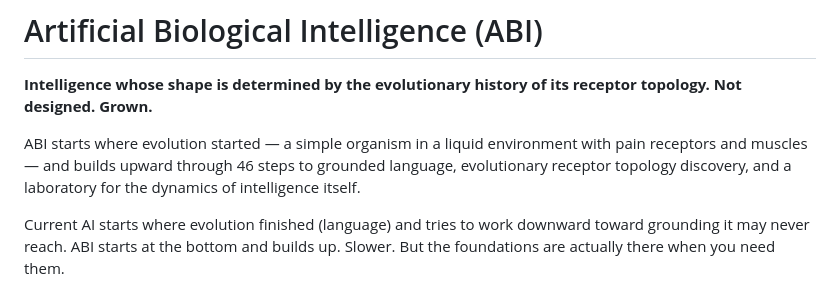
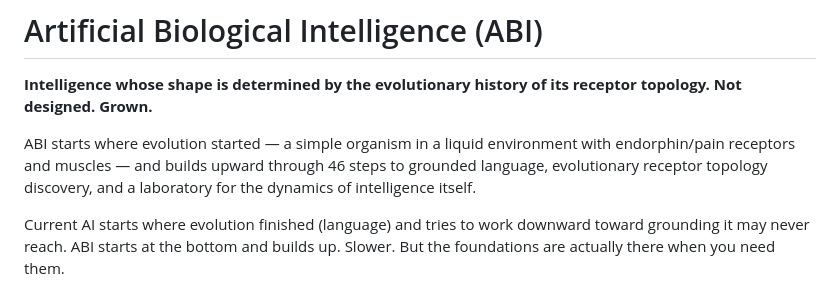
Before and after one commit to ameritusweb/ArtificialBiologicalIntelligence, a Markdown page: README.md, the part around the change. GitHub-like rendering.

Commit message:
Clarify receptor types in ABI description
Updated the description of ABI to specify 'endorphin/pain receptors' instead of just 'pain receptors'.

```diff
--- a/README.md
+++ b/README.md
@@ -2,7 +2,7 @@
 
 **Intelligence whose shape is determined by the evolutionary history of its receptor topology. Not designed. Grown.**
 
-ABI starts where evolution started — a simple organism in a liquid environment with pain receptors and muscles — and builds upward through 46 steps to grounded language, evolutionary receptor topology discovery, and a laboratory for the dynamics of intelligence itself.
+ABI starts where evolution started — a simple organism in a liquid environment with endorphin/pain receptors and muscles — and builds upward through 46 steps to grounded language, evolutionary receptor topology discovery, and a laboratory for the dynamics of intelligence itself.
 
 Current AI starts where evolution finished (language) and tries to work downward toward grounding it may never reach. ABI starts at the bottom and builds up. Slower. But the foundations are actually there when you need them.
 
```
